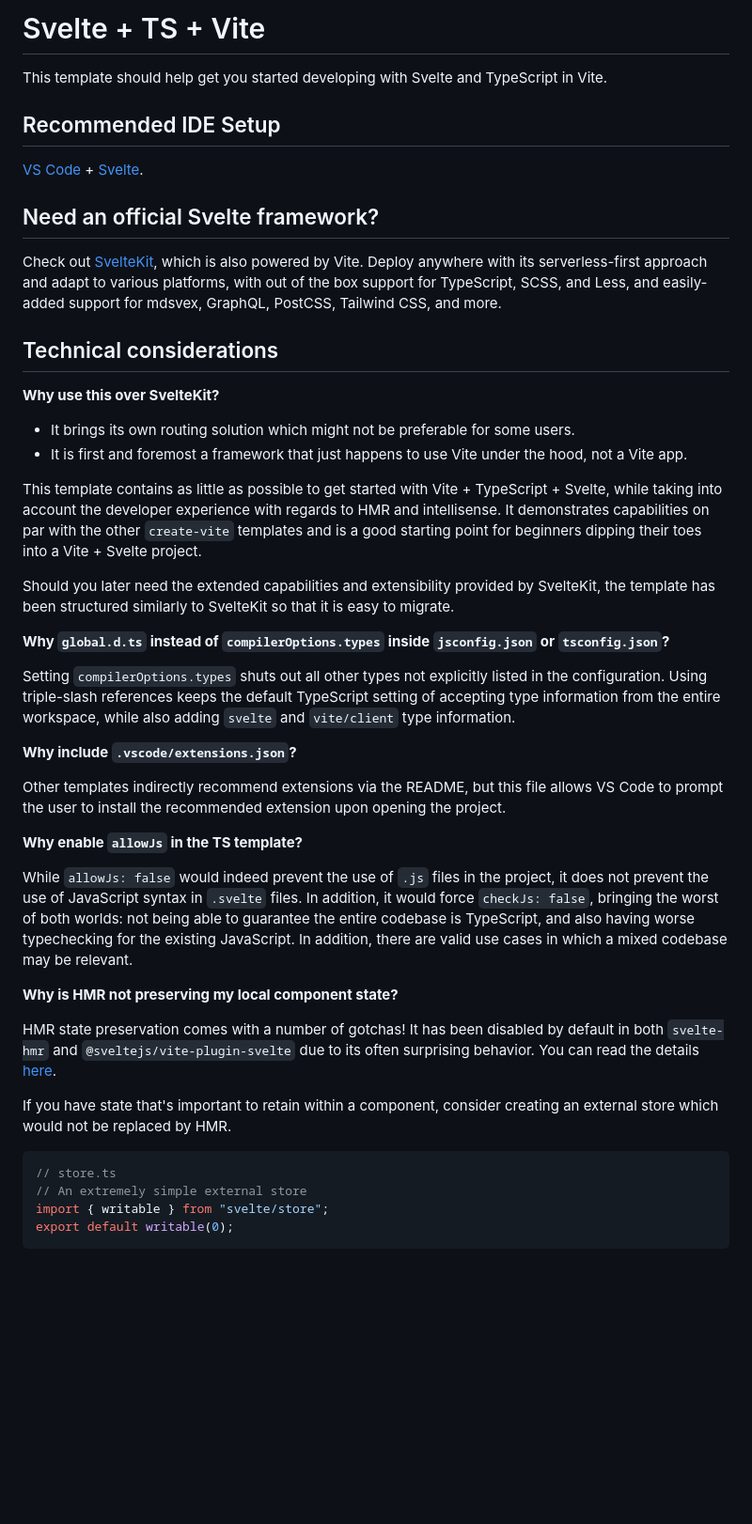
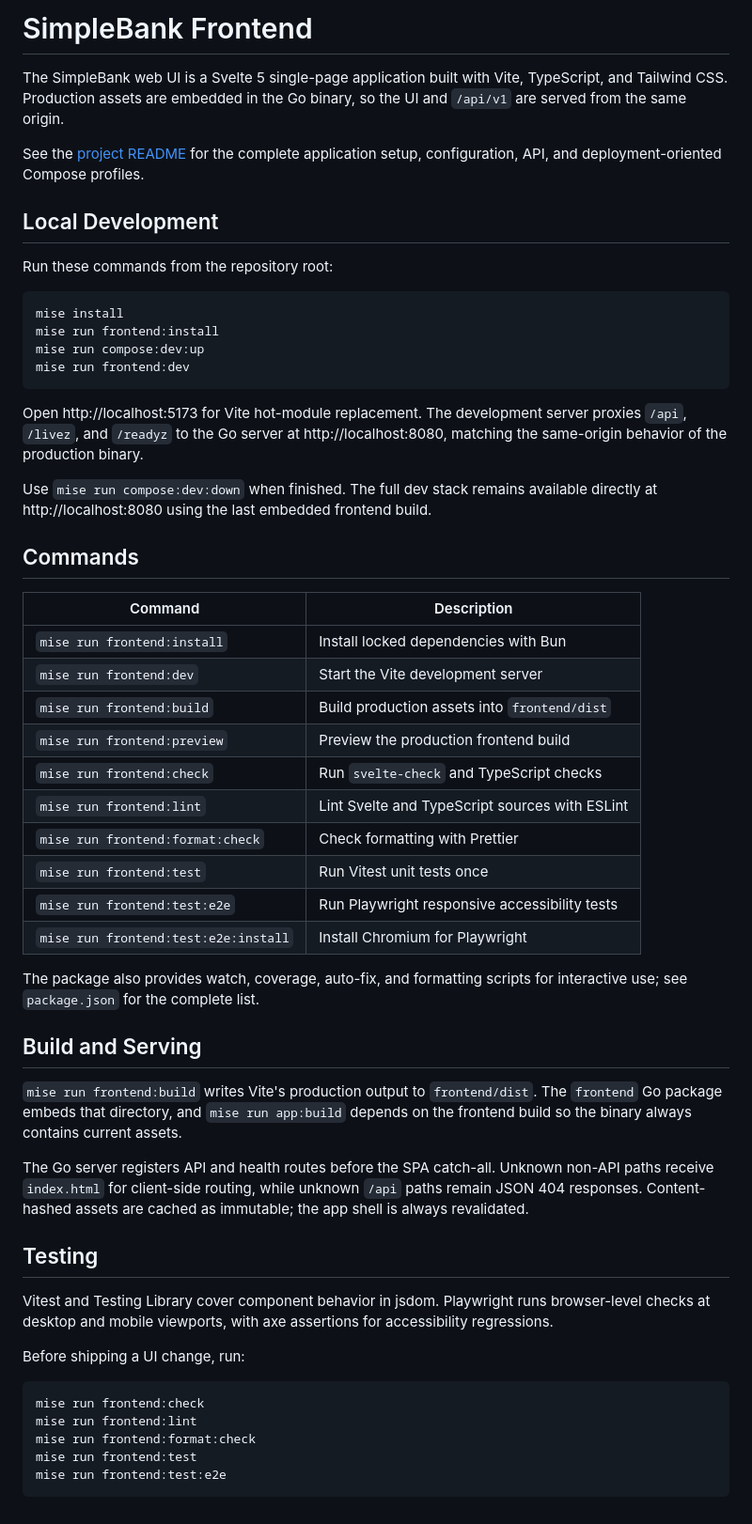
Before and after one commit to vancanhuit/simplebank, a Markdown page: frontend/README.md, the part around the change. Shown at 94% size. GitHub-like rendering; blank space fills up the shorter version.

Commit message:
docs: refresh project guides and screenshots

````diff
--- a/frontend/README.md
+++ b/frontend/README.md
@@ -1,47 +1,73 @@
-# Svelte + TS + Vite
+# SimpleBank Frontend
 
-This template should help get you started developing with Svelte and TypeScript in Vite.
+The SimpleBank web UI is a Svelte 5 single-page application built with Vite,
+TypeScript, and Tailwind CSS. Production assets are embedded in the Go binary,
+so the UI and `/api/v1` are served from the same origin.
 
-## Recommended IDE Setup
+See the [project README](../README.md) for the complete application setup,
+configuration, API, and deployment-oriented Compose profiles.
 
-[VS Code](https://code.visualstudio.com/) + [Svelte](https://marketplace.visualstudio.com/items?itemName=svelte.svelte-vscode).
+## Local Development
 
-## Need an official Svelte framework?
+Run these commands from the repository root:
 
-Check out [SvelteKit](https://github.com/sveltejs/kit#readme), which is also powered by Vite. Deploy anywhere with its serverless-first approach and adapt to various platforms, with out of the box support for TypeScript, SCSS, and Less, and easily-added support for mdsvex, GraphQL, PostCSS, Tailwind CSS, and more.
+```sh
+mise install
+mise run frontend:install
+mise run compose:dev:up
+mise run frontend:dev
+```
 
-## Technical considerations
+Open http://localhost:5173 for Vite hot-module replacement. The development
+server proxies `/api`, `/livez`, and `/readyz` to the Go server at
+http://localhost:8080, matching the same-origin behavior of the production
+binary.
 
-**Why use this over SvelteKit?**
+Use `mise run compose:dev:down` when finished. The full dev stack remains
+available directly at http://localhost:8080 using the last embedded frontend
+build.
 
-- It brings its own routing solution which might not be preferable for some users.
-- It is first and foremost a framework that just happens to use Vite under the hood, not a Vite app.
+## Commands
 
-This template contains as little as possible to get started with Vite + TypeScript + Svelte, while taking into account the developer experience with regards to HMR and intellisense. It demonstrates capabilities on par with the other `create-vite` templates and is a good starting point for beginners dipping their toes into a Vite + Svelte project.
+| Command | Description |
+|---------|-------------|
+| `mise run frontend:install` | Install locked dependencies with Bun |
+| `mise run frontend:dev` | Start the Vite development server |
+| `mise run frontend:build` | Build production assets into `frontend/dist` |
+| `mise run frontend:preview` | Preview the production frontend build |
+| `mise run frontend:check` | Run `svelte-check` and TypeScript checks |
+| `mise run frontend:lint` | Lint Svelte and TypeScript sources with ESLint |
+| `mise run frontend:format:check` | Check formatting with Prettier |
+| `mise run frontend:test` | Run Vitest unit tests once |
+| `mise run frontend:test:e2e` | Run Playwright responsive accessibility tests |
+| `mise run frontend:test:e2e:install` | Install Chromium for Playwright |
 
-Should you later need the extended capabilities and extensibility provided by SvelteKit, the template has been structured similarly to SvelteKit so that it is easy to migrate.
+The package also provides watch, coverage, auto-fix, and formatting scripts for
+interactive use; see `package.json` for the complete list.
 
-**Why `global.d.ts` instead of `compilerOptions.types` inside `jsconfig.json` or `tsconfig.json`?**
+## Build and Serving
 
-Setting `compilerOptions.types` shuts out all other types not explicitly listed in the configuration. Using triple-slash references keeps the default TypeScript setting of accepting type information from the entire workspace, while also adding `svelte` and `vite/client` type information.
+`mise run frontend:build` writes Vite's production output to `frontend/dist`.
+The `frontend` Go package embeds that directory, and `mise run app:build`
+depends on the frontend build so the binary always contains current assets.
 
-**Why include `.vscode/extensions.json`?**
+The Go server registers API and health routes before the SPA catch-all. Unknown
+non-API paths receive `index.html` for client-side routing, while unknown
+`/api` paths remain JSON 404 responses. Content-hashed assets are cached as
+immutable; the app shell is always revalidated.
 
-Other templates indirectly recommend extensions via the README, but this file allows VS Code to prompt the user to install the recommended extension upon opening the project.
+## Testing
 
-**Why enable `allowJs` in the TS template?**
+Vitest and Testing Library cover component behavior in jsdom. Playwright runs
+browser-level checks at desktop and mobile viewports, with axe assertions for
+accessibility regressions.
 
-While `allowJs: false` would indeed prevent the use of `.js` files in the project, it does not prevent the use of JavaScript syntax in `.svelte` files. In addition, it would force `checkJs: false`, bringing the worst of both worlds: not being able to guarantee the entire codebase is TypeScript, and also having worse typechecking for the existing JavaScript. In addition, there are valid use cases in which a mixed codebase may be relevant.
+Before shipping a UI change, run:
 
-**Why is HMR not preserving my local component state?**
-
-HMR state preservation comes with a number of gotchas! It has been disabled by default in both `svelte-hmr` and `@sveltejs/vite-plugin-svelte` due to its often surprising behavior. You can read the details [here](https://github.com/rixo/svelte-hmr#svelte-hmr).
-
-If you have state that's important to retain within a component, consider creating an external store which would not be replaced by HMR.
-
-```ts
-// store.ts
-// An extremely simple external store
-import { writable } from "svelte/store";
-export default writable(0);
+```sh
+mise run frontend:check
+mise run frontend:lint
+mise run frontend:format:check
+mise run frontend:test
+mise run frontend:test:e2e
 ```
````
Also changed, not shown: README.md (+32 -2 lines), docs/README.md (added, +44 -0 lines), docs/images/account-activity.png, docs/images/dashboard.png, docs/images/login.png, docs/images/transfer.png.
